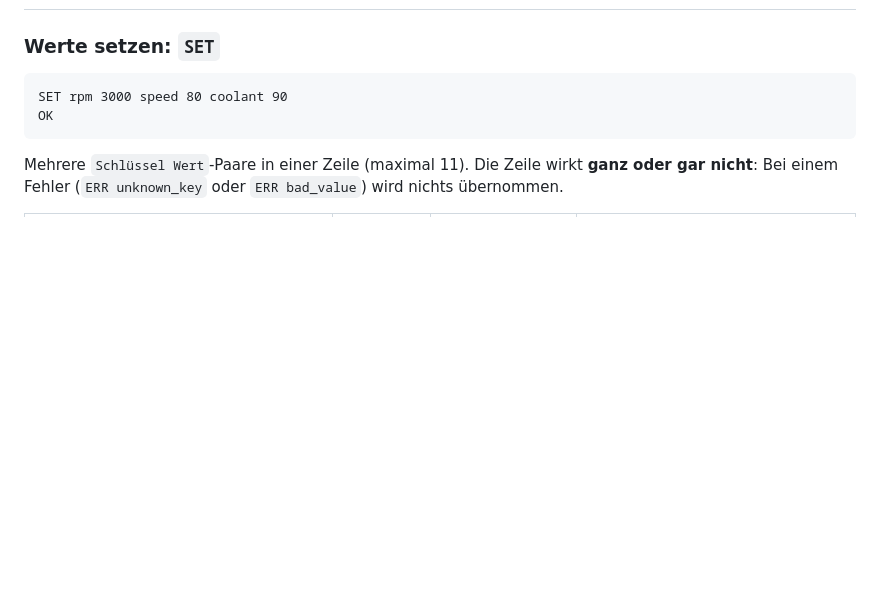
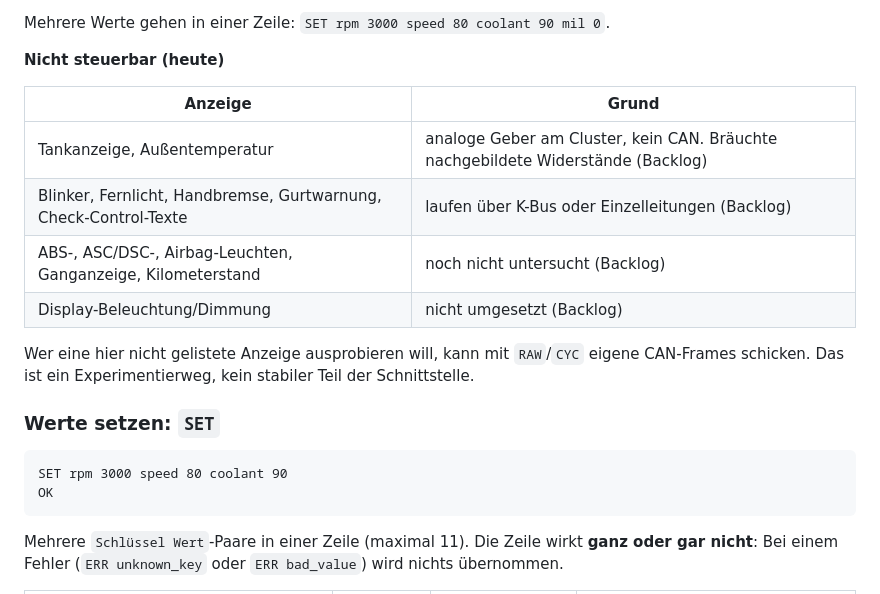
Before and after one commit to codeingenieur/e46-cluster-control, a Markdown page: docs/usb-interface.md, the part around one of its changes. GitHub-like rendering; blank space fills up the shorter version.

```diff
--- a/docs/usb-interface.md
+++ b/docs/usb-interface.md
@@ -133,3 +179,16 @@ Kommandos nie parallel aus mehreren Threads senden, sondern mit einem Lock seria
+Mehrere Werte gehen in einer Zeile: `SET rpm 3000 speed 80 coolant 90 mil 0`.
+
+**Nicht steuerbar (heute)**
+
+| Anzeige | Grund |
+|---|---|
+| Tankanzeige, Außentemperatur | analoge Geber am Cluster, kein CAN. Bräuchte nachgebildete Widerstände (Backlog) |
+| Blinker, Fernlicht, Handbremse, Gurtwarnung, Check-Control-Texte | laufen über K-Bus oder Einzelleitungen (Backlog) |
+| ABS-, ASC/DSC-, Airbag-Leuchten, Ganganzeige, Kilometerstand | noch nicht untersucht (Backlog) |
+| Display-Beleuchtung/Dimmung | nicht umgesetzt (Backlog) |
+
+Wer eine hier nicht gelistete Anzeige ausprobieren will, kann mit `RAW`/`CYC` eigene CAN-Frames schicken. Das ist ein
+Experimentierweg, kein stabiler Teil der Schnittstelle.
 
 ### Werte setzen: `SET`
 
```
Also changed, not shown: other parts of docs/usb-interface.md (+46 -0 lines).
